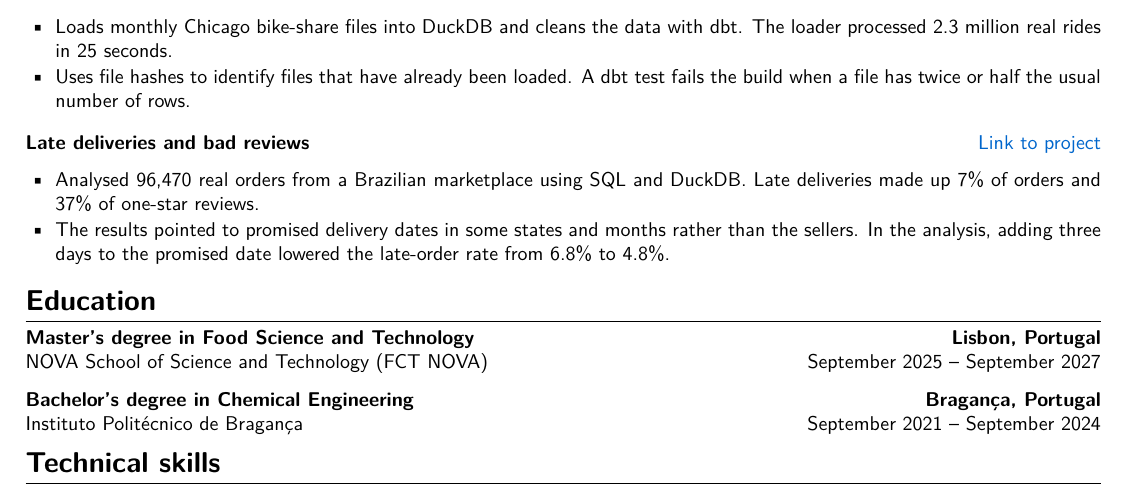
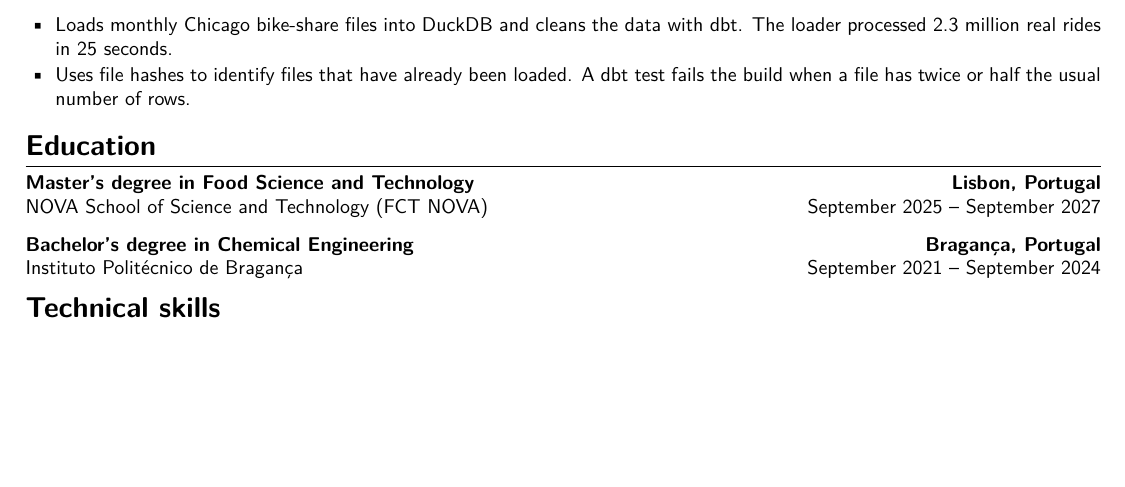
Before and after one commit to manisha-subedi/manisha-subedi.github.io, a LaTeX CV (cv/manisha-subedi-cv.tex): part of the page, cut so that both start at the same text, the shorter picture padded with empty space. Compiled offline with pdfLaTeX.

Commit message:
CV: drop the late deliveries project
Co-Authored-By: Claude Fable 5.1 <noreply@anthropic.com>

```diff
--- a/cv/manisha-subedi-cv.tex
+++ b/cv/manisha-subedi-cv.tex
@@ -120,14 +120,6 @@
     \item Uses file hashes to identify files that have already been loaded. A dbt test fails the build when a file has twice or half the usual number of rows.
 \end{itemize}
 
-\vspace{2pt}
-
-\noindent\textbf{Late deliveries and bad reviews} \hfill \href{https://github.com/manisha-subedi/late-deliveries}{\textcolor{linkblue}{Link to project}}
-\begin{itemize}
-    \item Analysed 96,470 real orders from a Brazilian marketplace using SQL and DuckDB. Late deliveries made up 7\% of orders and 37\% of one-star reviews.
-    \item The results pointed to promised delivery dates in some states and months rather than the sellers. In the analysis, adding three days to the promised date lowered the late-order rate from 6.8\% to 4.8\%.
-\end{itemize}
-
 %----------EDUCATION----------
 \section{Education}
 
```
Also changed, not shown: 1 other file.
